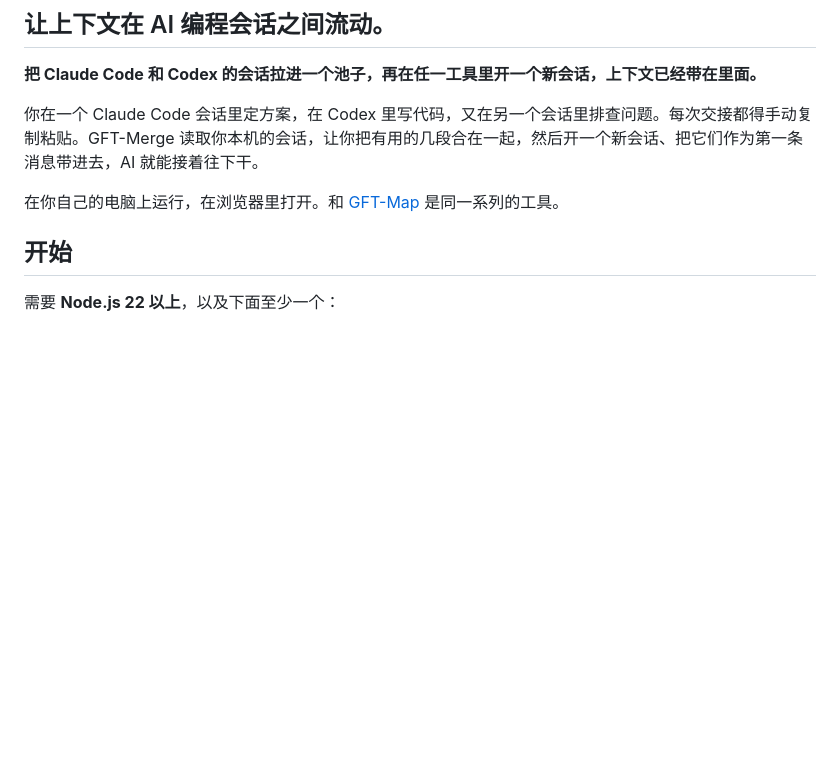
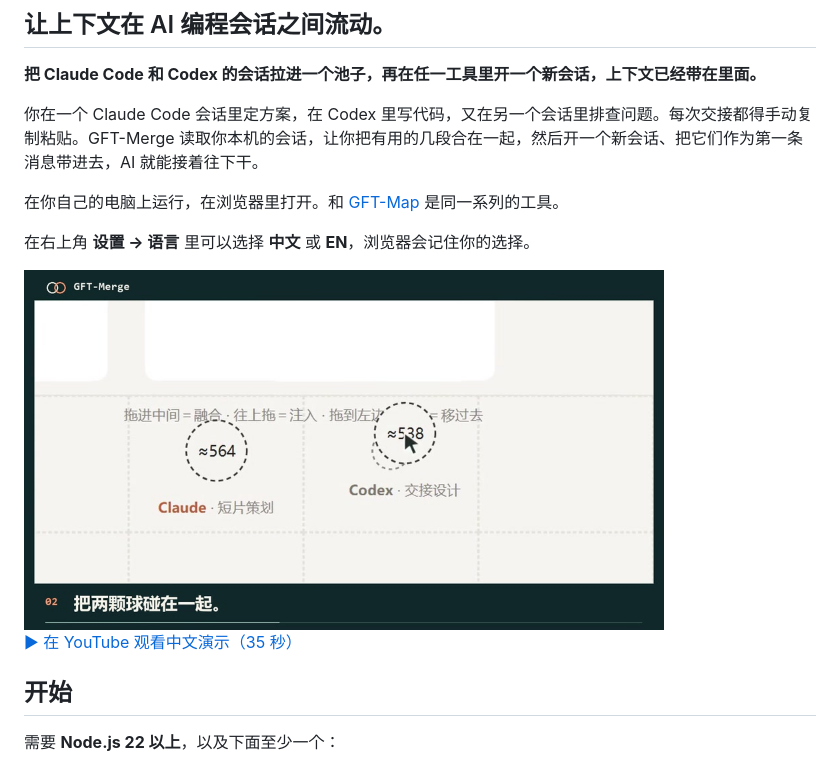
Before and after one commit to CoralLips/gft-merge, a Markdown page: README_ZH.md, the part around the change. GitHub-like rendering; pictures changed too: docs/gft-merge-demo-zh.jpg (added); blank space fills up the shorter version.

Commit message:
Add English interface and language settings for GFT-Merge 0.1.3

```diff
--- a/README_ZH.md
+++ b/README_ZH.md
@@ -14,6 +14,10 @@
 你在一个 Claude Code 会话里定方案，在 Codex 里写代码，又在另一个会话里排查问题。每次交接都得手动复制粘贴。GFT-Merge 读取你本机的会话，让你把有用的几段合在一起，然后开一个新会话、把它们作为第一条消息带进去，AI 就能接着往下干。
 
 在你自己的电脑上运行，在浏览器里打开。和 [GFT-Map](https://github.com/CoralLips/gft-map) 是同一系列的工具。
+
+在右上角 **设置 → 语言** 里可以选择 **中文** 或 **EN**，浏览器会记住你的选择。
+
+<a href="https://www.youtube.com/watch?v=5G7kbVYJK2E"><img src="docs/gft-merge-demo-zh.jpg" width="640" alt="Claude 和 Codex 的两颗会话球即将碰合"><br>▶ 在 YouTube 观看中文演示（35 秒）</a>
 
 ## 开始
 
```
Also changed, not shown: README.md (+2 -2 lines), 6 other files.
